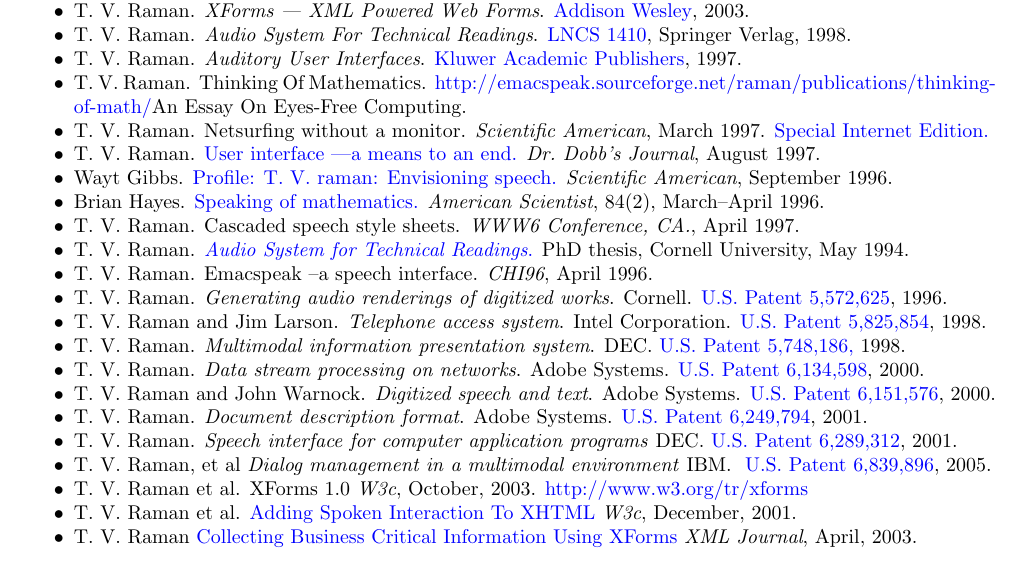
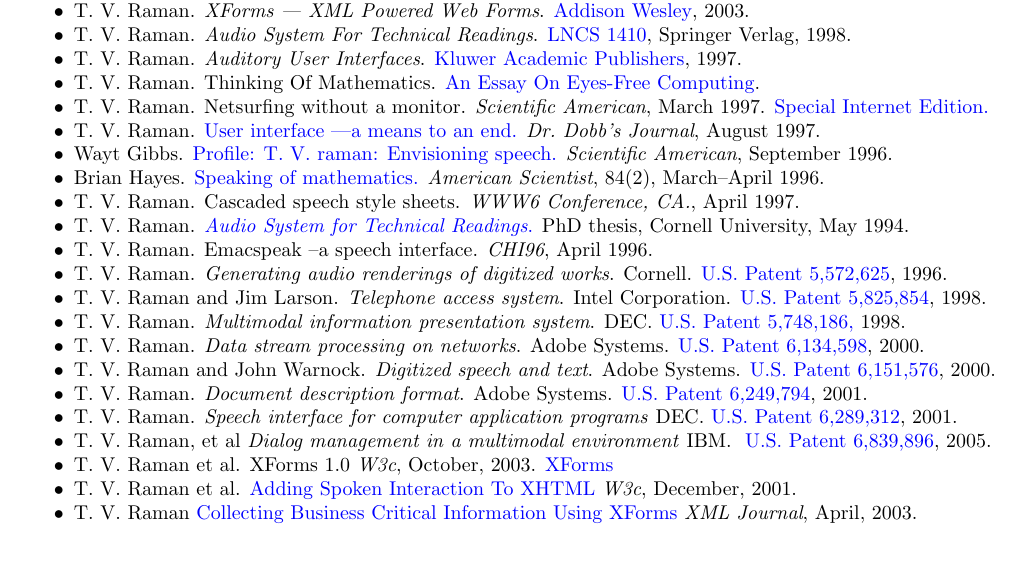
Before and after one commit to tvraman/vita, a LaTeX CV (resume.tex): part of page 2 of 2, cut so that both start at the same text. Compiled offline with pdfLaTeX.

Commit message:
fixed incorrect use of livelink.

```diff
--- a/resume.tex
+++ b/resume.tex
@@ -159,7 +159,7 @@
  {Kluwer Academic Publishers},  1997.
  \item T.~V.~Raman.
  Thinking Of Mathematics.
- \livelink{http://emacspeak.sourceforge.net/raman/publications/thinking-of-math/}{An Essay On Eyes-Free Computing}.
+ \href{http://emacspeak.sourceforge.net/raman/publications/thinking-of-math/}{An Essay On Eyes-Free Computing}.
 
 \item   T.~V. Raman.
  Netsurfing without a monitor.
@@ -242,7 +242,7 @@
 \item   T.~V.  Raman et al.
  XForms 1.0
  \emph{W3c}, October, 2003.
-  \livelink{http://www.w3.org/tr/xforms}
+  \href{http://www.w3.org/tr/xforms}{XForms}
 \item   T.~V.  Raman et al.
   \href{http://www.w3.org/tr/xml-events}{Adding Spoken Interaction To XHTML}
  \emph{W3c}, December, 2001.
```
